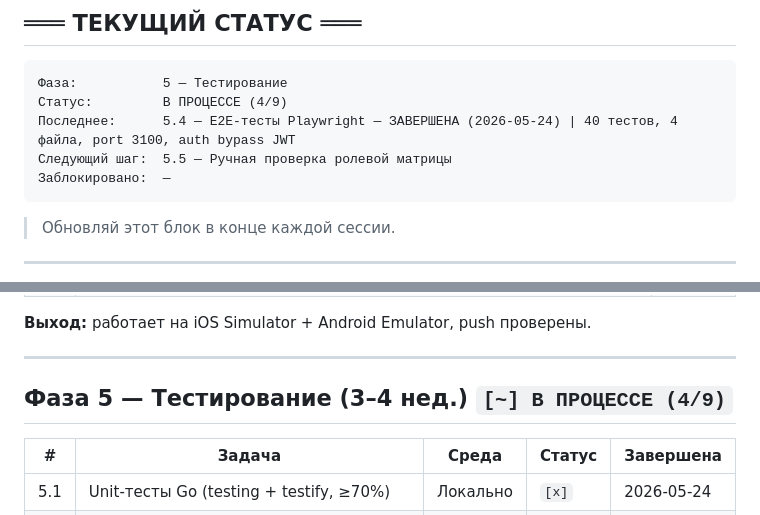
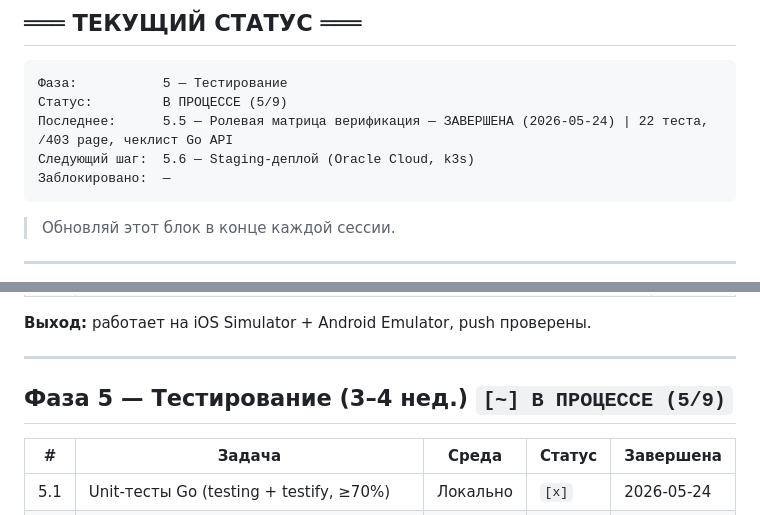
Before and after one commit to KAZmake/pkt-platform, a Markdown page: _docs/roadmap.md, 2 parts joined by grey strips. Drawn GitHub-style.

Commit message:
docs: roadmap — 5.5 выполнена, статус Фаза 5 (5/9)
Co-Authored-By: Claude Sonnet 4.6 <noreply@anthropic.com>

````diff
--- a/_docs/roadmap.md
+++ b/_docs/roadmap.md
@@ -4,9 +4,9 @@
 
 ```
 Фаза:           5 — Тестирование
-Статус:         В ПРОЦЕССЕ (4/9)
-Последнее:      5.4 — E2E-тесты Playwright — ЗАВЕРШЕНА (2026-05-24) | 40 тестов, 4 файла, port 3100, auth bypass JWT
-Следующий шаг:  5.5 — Ручная проверка ролевой матрицы
+Статус:         В ПРОЦЕССЕ (5/9)
+Последнее:      5.5 — Ролевая матрица верификация — ЗАВЕРШЕНА (2026-05-24) | 22 теста, /403 page, чеклист Go API
+Следующий шаг:  5.6 — Staging-деплой (Oracle Cloud, k3s)
 Заблокировано:  —
 ```
 
@@ -181,7 +181,7 @@ Docker Compose с полным окружением: `docker compose up` — в
 
 ---
 
-## Фаза 5 — Тестирование (3–4 нед.) `[~] В ПРОЦЕССЕ (4/9)`
+## Фаза 5 — Тестирование (3–4 нед.) `[~] В ПРОЦЕССЕ (5/9)`
 
 | #   | Задача                                                           | Среда    | Статус | Завершена  |
 | --- | ---------------------------------------------------------------- | -------- | ------ | ---------- |
````
Also changed, not shown: other parts of _docs/roadmap.md (+1 -1 lines).
